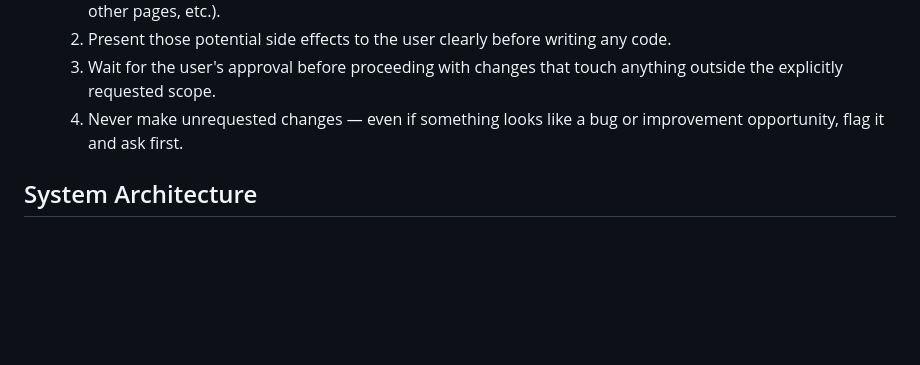
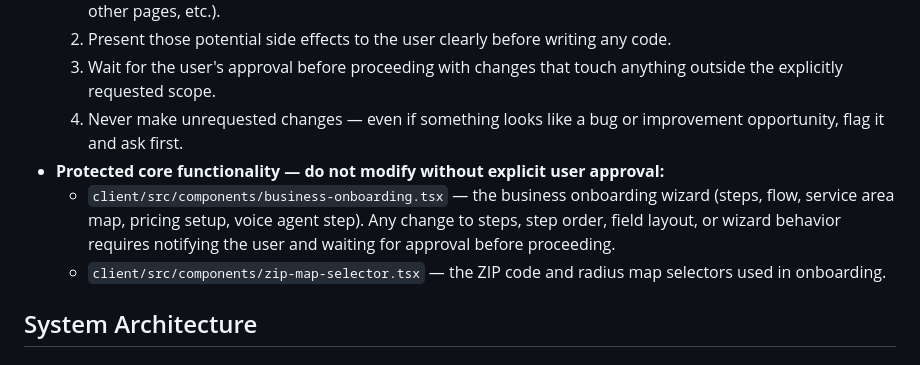
Before and after one commit to jccasan/TimePilot, a Markdown page: replit.md, the part around the change. Drawn GitHub-style; blank space fills up the shorter version.

Commit message:
Add protected core functionality rule to replit.md for onboarding wizard
- Added explicit "do not modify without user approval" rule for:
  - client/src/components/business-onboarding.tsx
  - client/src/components/zip-map-selector.tsx
- Also reset tenant password for jeremy@doocrewva.com to match admin credentials
- Investigated zip map and onboarding wizard history; no code changes made

```diff
--- a/replit.md
+++ b/replit.md
@@ -15,6 +15,9 @@ Scoopilot is a production-ready vertical SaaS application designed for pet waste
   2. Present those potential side effects to the user clearly before writing any code.
   3. Wait for the user's approval before proceeding with changes that touch anything outside the explicitly requested scope.
   4. Never make unrequested changes — even if something looks like a bug or improvement opportunity, flag it and ask first.
+- **Protected core functionality — do not modify without explicit user approval:**
+  - `client/src/components/business-onboarding.tsx` — the business onboarding wizard (steps, flow, service area map, pricing setup, voice agent step). Any change to steps, step order, field layout, or wizard behavior requires notifying the user and waiting for approval before proceeding.
+  - `client/src/components/zip-map-selector.tsx` — the ZIP code and radius map selectors used in onboarding.
 
 ## System Architecture
 
```
